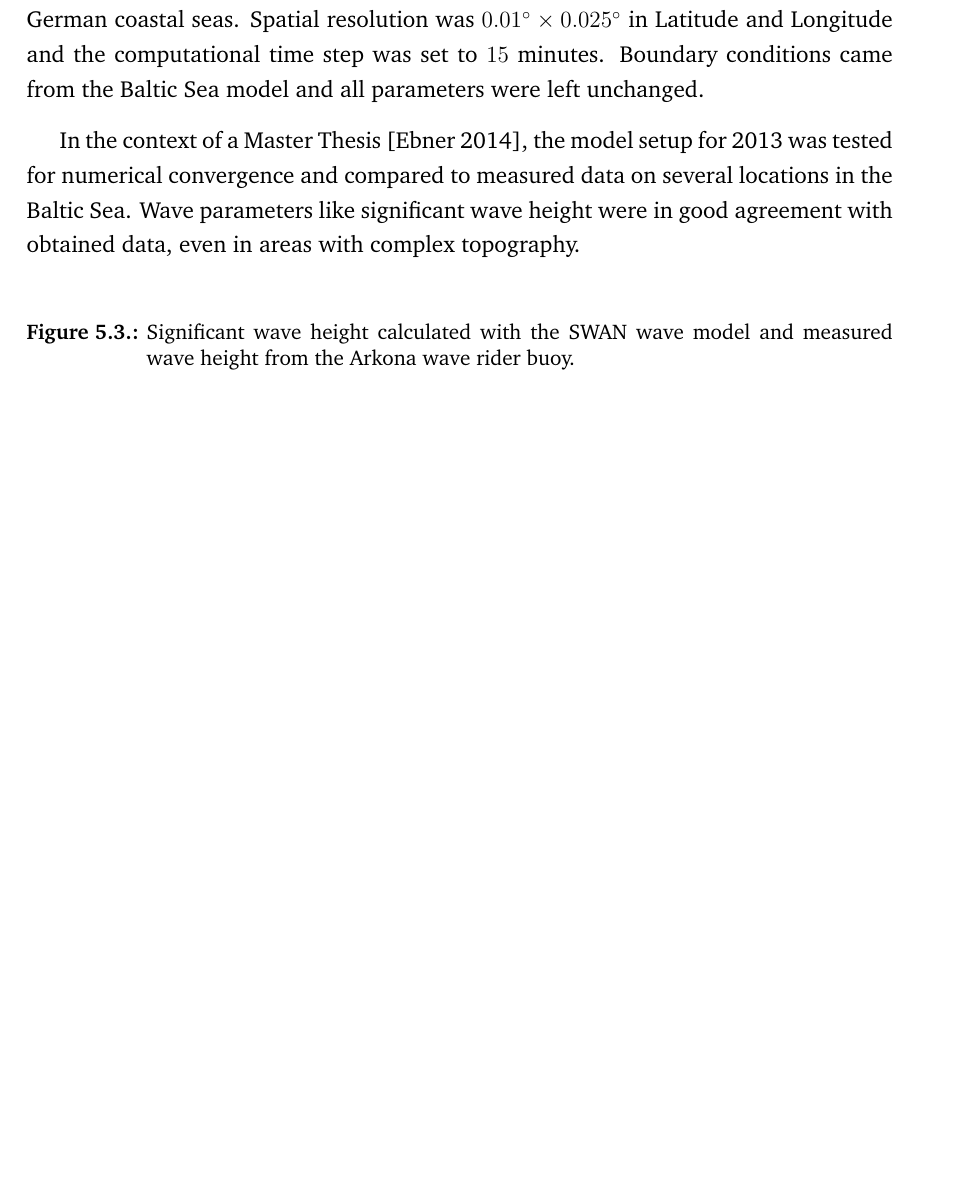
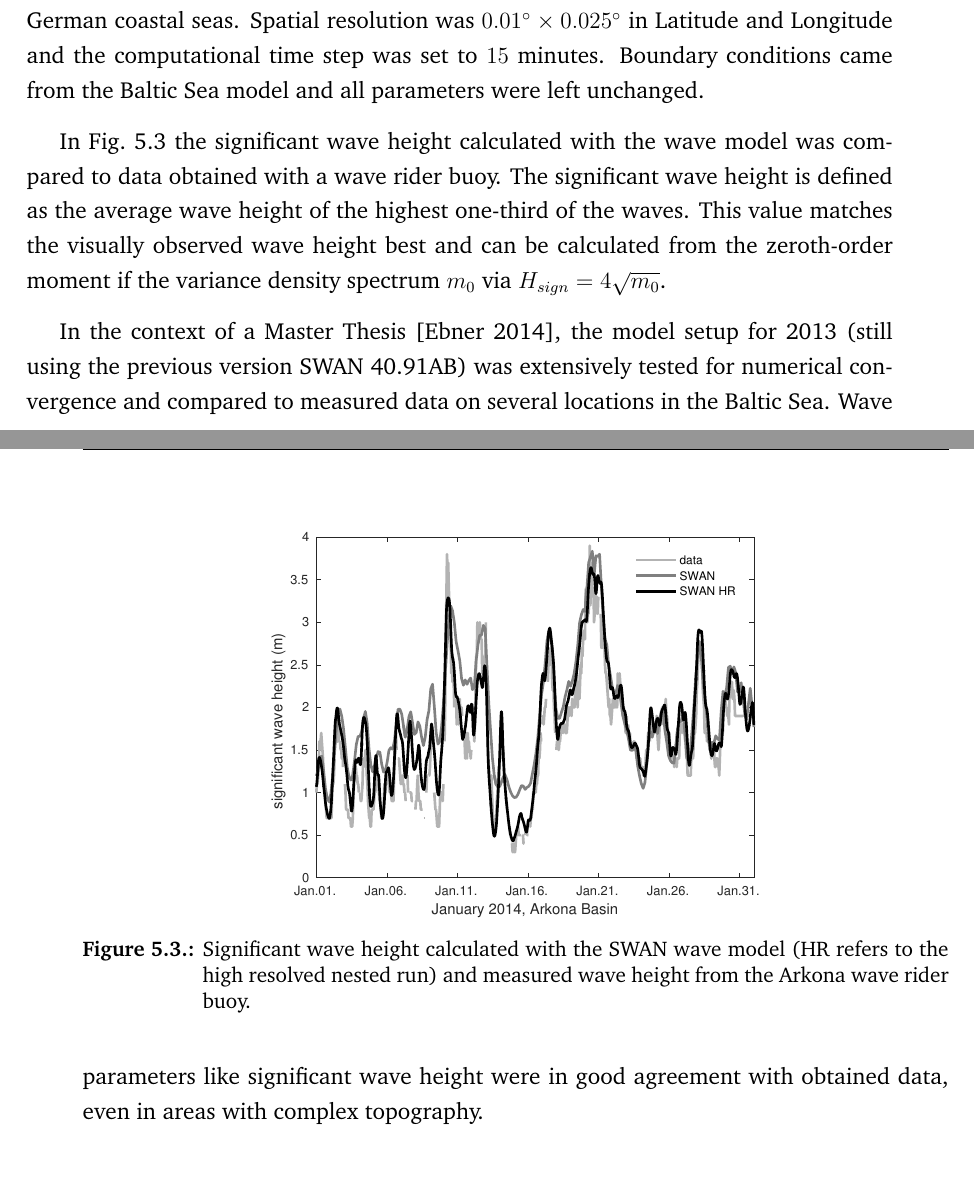
Before and after one commit to KikiNina/tryone, a LaTeX thesis (abschlussarbeit.tex, which reads kapitel-3.tex): part of page 60 of 75 before the commit and two parts of pages 60 and 61 of 75 after it, the two joined at a grey line, cut so that both start at the same text, the shorter picture padded with empty space. Compiled offline with pdfLaTeX.

Commit message:
wave verification

```diff
--- a/kapitel-3.tex
+++ b/kapitel-3.tex
@@ -315,18 +315,25 @@ Longitude and the computational time step was set to $15$ minutes. Boundary
 conditions came from the Baltic Sea model and all parameters were left
 unchanged.
 
+In \fig{verify} the significant wave height calculated with the wave model was
+compared to data obtained with a wave rider buoy. The significant wave height
+is defined as the average wave height of the highest one-third of the waves.
+This value matches the visually observed wave height best and can be calculated
+from the zeroth-order moment if the variance density spectrum $m_0$ via
+$H_{sign} = 4 \sqrt{m_0}$.
+\begin{figure}[ht]
+ \includegraphics[width=9cm]{bilder/januar.pdf}
+ \caption{Significant wave height calculated with the SWAN wave model (HR
+refers to the high resolved nested run) and measured wave height from the
+Arkona wave rider buoy.\label{verify}}
+\end{figure}
 
-In the context of a Master Thesis \citep[][]{masterarbeitronja}, the model setup
-for 2013 was tested for numerical convergence and compared to measured data on
+In the context of a Master Thesis \citep[][]{masterarbeitronja}, the model
+setup for 2013 (still using the previous version SWAN 40.91AB) was
+extensively tested for numerical convergence and compared to measured data on
 several locations in the Baltic Sea. Wave parameters like significant wave
 height were in good agreement with obtained data, even in areas with complex
 topography.
-
-
-\begin{figure}[h]
-% \includegraphics[width=7cm]{bilder/arkona.pdf}
- \caption{Significant wave height calculated with the SWAN wave model and measured wave height from the Arkona wave rider buoy.}
-\end{figure}
 
 \section{Wave climate of the Baltic Sea}
 
```
Also changed, not shown: bilder/januar.pdf (added).
